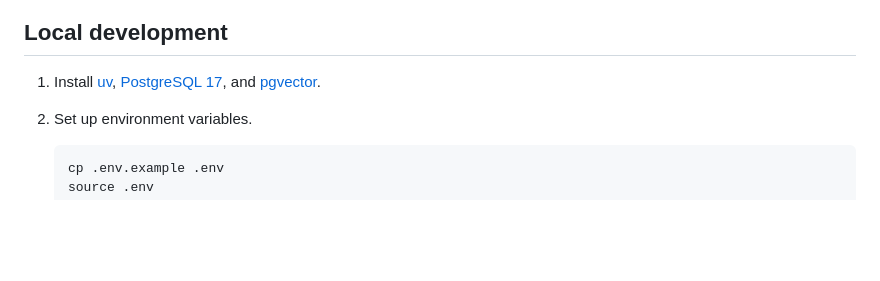
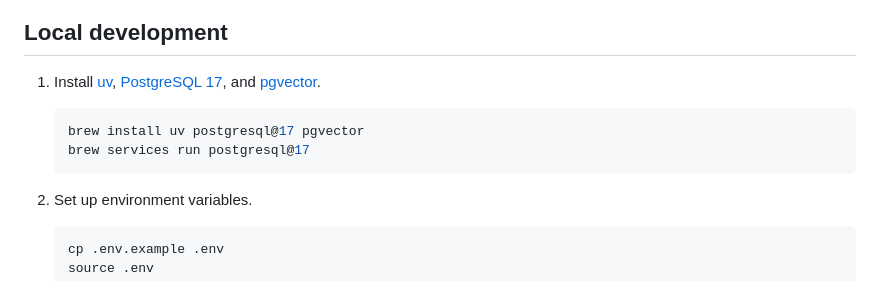
Before and after one commit to initialcapacity/flask-ai-starter, a Markdown page: README.md, the part around the change. GitHub-like rendering; blank space fills up the shorter version.

Commit message:
Add brew installation commands

````diff
--- a/README.md
+++ b/README.md
@@ -88,6 +88,11 @@ context for a query to the [OpenAI Chat Completion API](https://platform.openai.
 
 1.  Install [uv](https://formulae.brew.sh/formula/uv), [PostgreSQL 17](https://formulae.brew.sh/formula/postgresql@17),
     and [pgvector](https://formulae.brew.sh/formula/pgvector).
+    ```shell
+    brew install uv postgresql@17 pgvector
+    brew services run postgresql@17
+    ```
+
 1.  Set up environment variables.
     ```shell
     cp .env.example .env
````
